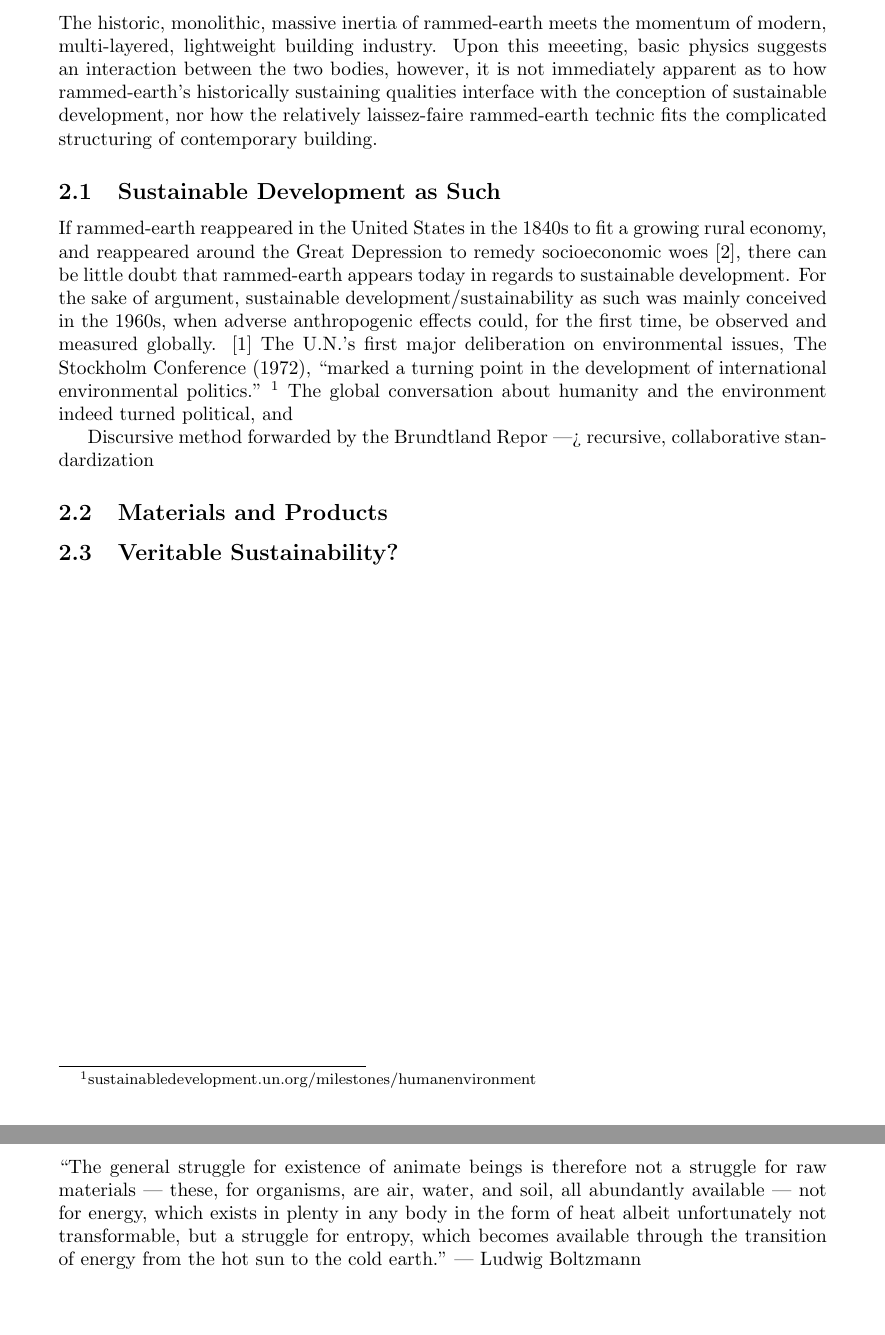
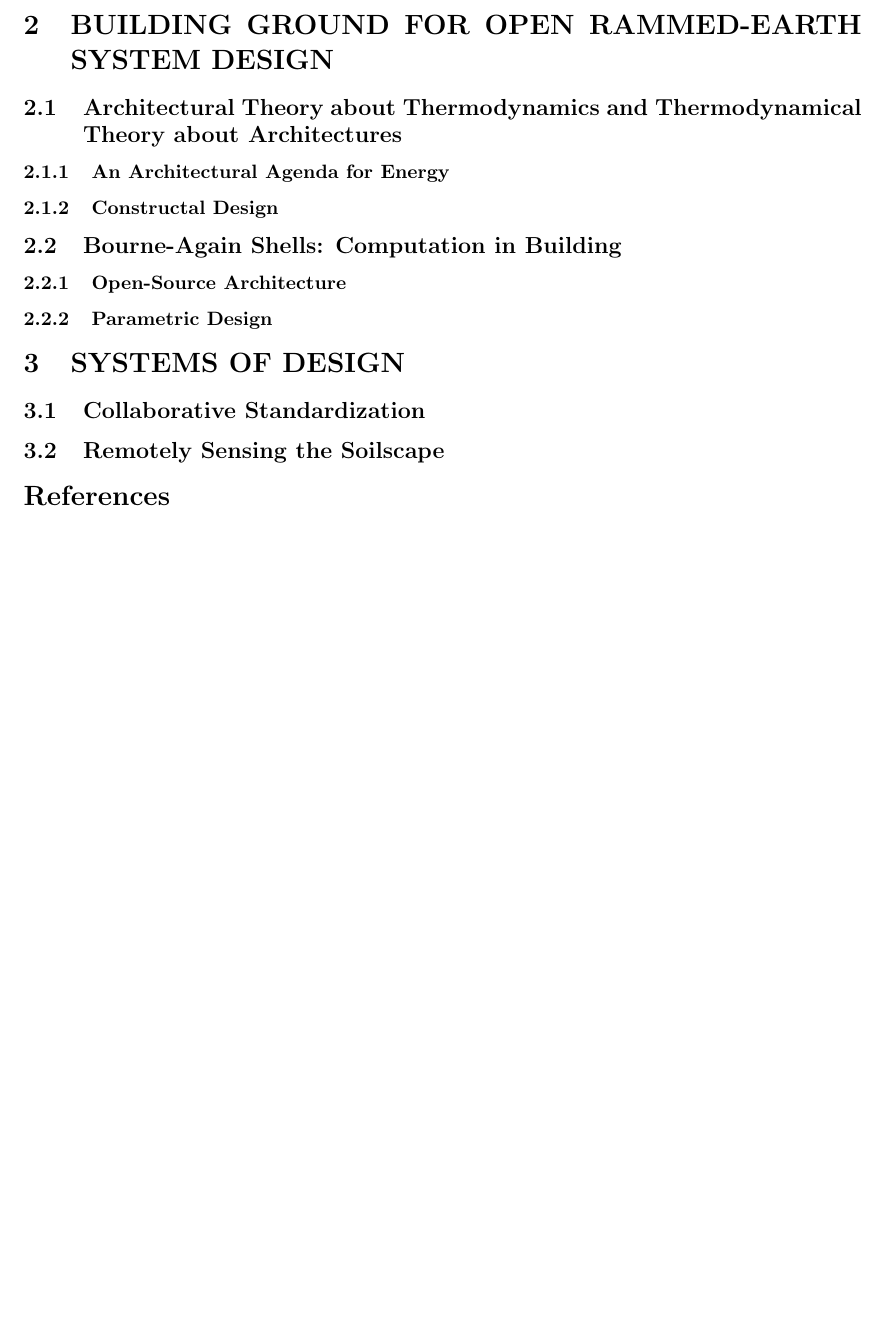
Before and after one commit to arkrho/thesis, a LaTeX document (main/main.tex, which reads building_ground/building_ground.tex, programs/programs.tex, sustainability/sustainability.tex): two parts of pages 5 and 6 of 8 before the commit and part of page 4 of 4 after it, the two joined at a grey line, cut at the place of the change, the shorter picture padded with empty space. Compiled offline with pdfLaTeX.

Commit message:
yo you in arch?

```diff
--- /dev/null
+++ b/building_ground/building_ground.tex
@@ -0,0 +1,14 @@
+\section{BUILDING GROUND FOR OPEN RAMMED-EARTH SYSTEM DESIGN}
+
+\subsection{Architectural Theory about Thermodynamics and Thermodynamical Theory about Architectures}
+
+\subsubsection{An Architectural Agenda for Energy}
+
+\subsubsection{Constructal Design}
+
+
+\subsection{Bourne-Again Shells: Computation in Building}
+
+\subsubsection{Open-Source Architecture}
+
+\subsubsection{Parametric Design}
--- a/main/main.tex
+++ b/main/main.tex
@@ -8,7 +8,7 @@
 \usepackage{url}
 \usepackage{float}
 \usepackage{ragged2e}
-\usepackage[margin = 1.5in]{geometry}
+\usepackage[margin = 1.25in]{geometry}
 
 \usepackage[backend = bibtex, style = numeric]{biblatex}
 \addbibresource{../bib/bibliography}
--- /dev/null
+++ b/programs/programs.tex
@@ -0,0 +1,6 @@
+\section{SYSTEMS OF DESIGN}
+
+\subsection{Collaborative Standardization}
+
+
+\subsection{Remotely Sensing the Soilscape}
--- a/sustainability/sustainability.tex
+++ /dev/null
@@ -1,20 +0,0 @@
-\section{BUILT EARTH}
-
-The historic, monolithic, massive inertia of rammed-earth meets the momentum of modern, multi-layered, lightweight building industry. Upon this meeeting, basic physics suggests an interaction between the two bodies, however, it is not immediately apparent as to how rammed-earth's historically sustaining qualities interface with the conception of sustainable development, nor how the relatively laissez-faire rammed-earth technic fits the complicated structuring of contemporary building.
-
-\subsection{Sustainable Development as Such}
-If rammed-earth reappeared in the United States in the 1840s to fit a growing rural economy, and reappeared around the Great Depression to remedy socioeconomic woes \cite{RAMMEDEARTHHOUSE}, there can be little doubt that rammed-earth appears today in regards to sustainable development. For the sake of argument, sustainable development/sustainability as such was mainly conceived in the 1960s, when adverse anthropogenic effects could, for the first time, be observed and measured globally. \cite{ORIGINSOFSUS} The U.N.'s first major deliberation on environmental issues, The Stockholm Conference (1972), ``marked a turning point in the development of international environmental politics." \footnote{sustainabledevelopment.un.org/milestones/humanenvironment} The global conversation about humanity and the environment indeed turned political, and
-
-Discursive method forwarded by the Brundtland Repor ---> recursive, collaborative standardization
-
-
-
-\subsection{Materials and Products}
-% The multi-layered physical assemblies of modern building characterize a grander conceptual layering associated with modern building, energy, people, and the environment. Professor Moe cogently expressed this idea in \textit{Insulating Modernism}. In the twentieth century, there was a ``bifurcation from reality" wherein isolated, reductive applications of heat transfer and thermodynamics (stemming from refrigeration technology)  coupled with ``mounting market pressure"
-%
-%
-% For instance, ``the International Code Council's (ICC's) International Green Construction code (IgCC) is an overlay code, meaning it is written in a manner to be used with all the other ICC codes" \footnote{\url{https://www.energycodes.gov/development/green/codes}}. For an additional cost of \$38.00, ASHRAE Standard 189.1: ``Standard for the Design of High-Performance Green Buildings" is available as a version containing all additions, subtractions, and alterations since its publication but four years ago.
-
-
-
-\subsection{Veritable Sustainability?}
--- a/thermodynamics/thermodynamics.tex
+++ /dev/null
@@ -1,3 +0,0 @@
-\section{THERMODYNAMIC EARTH}
-
-``The general struggle for existence of animate beings is therefore not a struggle for raw materials --- these, for organisms, are air, water, and soil, all abundantly available --- not for energy, which exists in plenty in any body in the form of heat albeit unfortunately not transformable, but a struggle for entropy, which becomes available through the transition of energy from the hot sun to the cold earth." --- Ludwig Boltzmann
```
Also changed, not shown: computation/computation.tex (deleted, +0 -1 lines), introduction/introduction.tex (+9 -12 lines), building_computation/building_computation.tex (added), main/main.bbl, main/main.pdf, main/main.tex (22 more changed lines), 7 other files.
